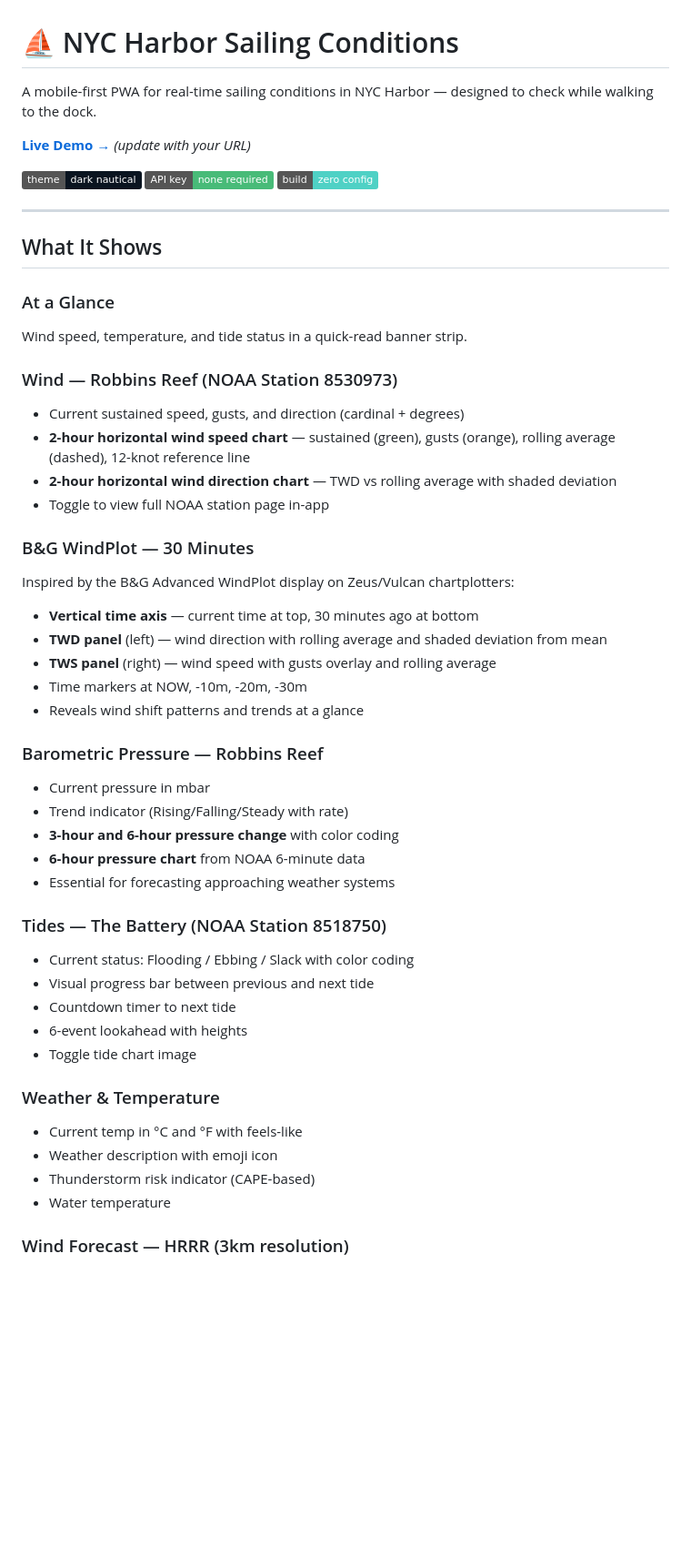
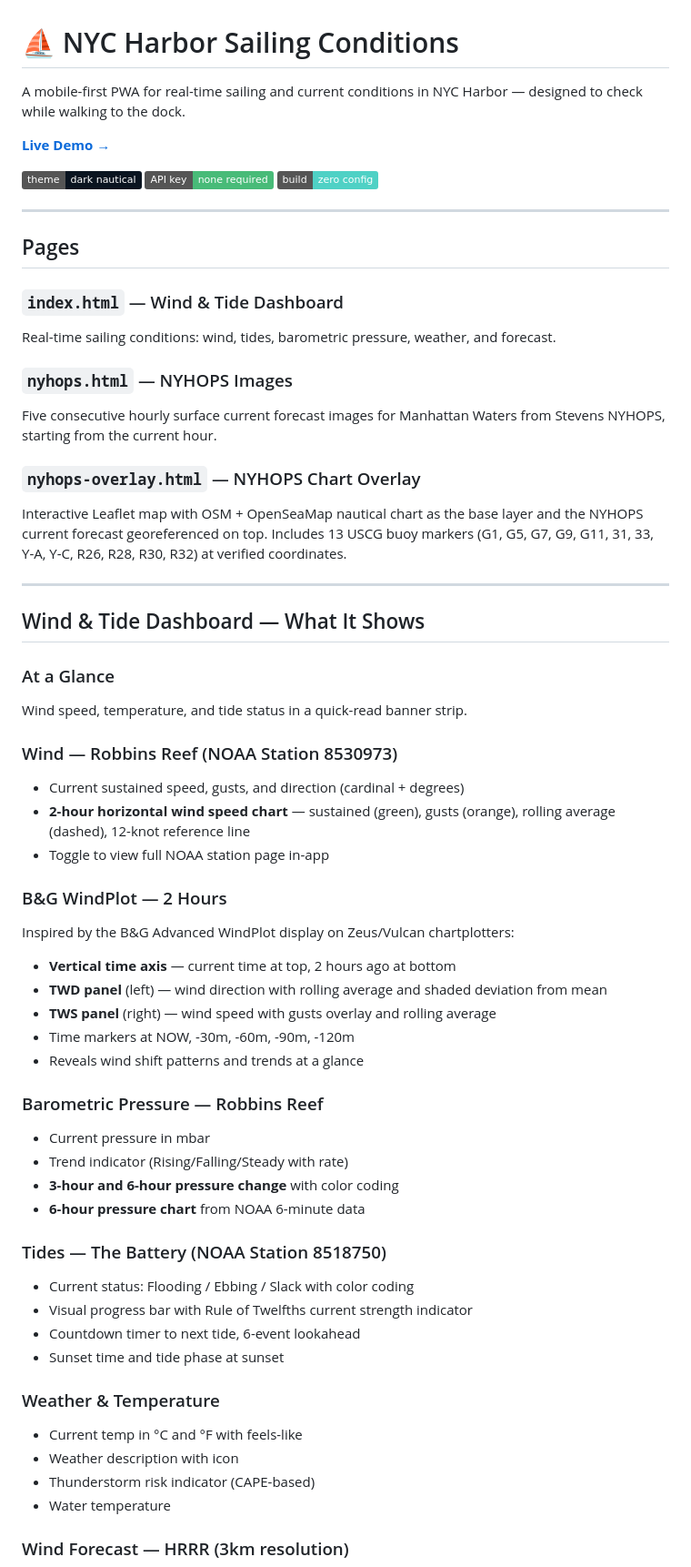
Before and after one commit to jny8630/nycharborsailingdashboard, a Markdown page: README.md, the part around one of its changes. Shown at 91% size. Drawn GitHub-style; badges without logos; blank space fills up the shorter version.

```diff
--- a/README.md
+++ b/README.md
@@ -1,14 +1,27 @@
 # ⛵ NYC Harbor Sailing Conditions
 
-A mobile-first PWA for real-time sailing conditions in NYC Harbor — designed to check while walking to the dock.
+A mobile-first PWA for real-time sailing and current conditions in NYC Harbor — designed to check while walking to the dock.
 
-**[Live Demo →](https://yourusername.github.io/nyc-sailing/)** *(update with your URL)*
+**[Live Demo →](https://jny8630.github.io/nycharborsailingdashboard/)**
 
 ![Dark nautical theme](https://img.shields.io/badge/theme-dark_nautical-0a1420) ![No API key](https://img.shields.io/badge/API_key-none_required-48bb78) ![Zero build step](https://img.shields.io/badge/build-zero_config-4fd1c5)
 
 ---
 
-## What It Shows
+## Pages
+
+### `index.html` — Wind & Tide Dashboard
+Real-time sailing conditions: wind, tides, barometric pressure, weather, and forecast.
+
+### `nyhops.html` — NYHOPS Images
+Five consecutive hourly surface current forecast images for Manhattan Waters from Stevens NYHOPS, starting from the current hour.
+
+### `nyhops-overlay.html` — NYHOPS Chart Overlay
+Interactive Leaflet map with OSM + OpenSeaMap nautical chart as the base layer and the NYHOPS current forecast georeferenced on top. Includes 13 USCG buoy markers (G1, G5, G7, G9, G11, 31, 33, Y-A, Y-C, R26, R28, R30, R32) at verified coordinates.
+
+---
+
+## Wind & Tide Dashboard — What It Shows
 
 ### At a Glance
 Wind speed, temperature, and tide status in a quick-read banner strip.
@@ -16,15 +29,14 @@ Wind speed, temperature, and tide status in a quick-read banner strip.
 ### Wind — Robbins Reef (NOAA Station 8530973)
 - Current sustained speed, gusts, and direction (cardinal + degrees)
 - **2-hour horizontal wind speed chart** — sustained (green), gusts (orange), rolling average (dashed), 12-knot reference line
-- **2-hour horizontal wind direction chart** — TWD vs rolling average with shaded deviation
 - Toggle to view full NOAA station page in-app
 
-### B&G WindPlot — 30 Minutes
+### B&G WindPlot — 2 Hours
 Inspired by the B&G Advanced WindPlot display on Zeus/Vulcan chartplotters:
-- **Vertical time axis** — current time at top, 30 minutes ago at bottom
+- **Vertical time axis** — current time at top, 2 hours ago at bottom
 - **TWD panel** (left) — wind direction with rolling average and shaded deviation from mean
 - **TWS panel** (right) — wind speed with gusts overlay and rolling average
-- Time markers at NOW, -10m, -20m, -30m
+- Time markers at NOW, -30m, -60m, -90m, -120m
 - Reveals wind shift patterns and trends at a glance
 
 ### Barometric Pressure — Robbins Reef
@@ -32,18 +44,16 @@ Inspired by the B&G Advanced WindPlot display on Zeus/Vulcan chartplotters:
 - Trend indicator (Rising/Falling/Steady with rate)
 - **3-hour and 6-hour pressure change** with color coding
 - **6-hour pressure chart** from NOAA 6-minute data
-- Essential for forecasting approaching weather systems
 
 ### Tides — The Battery (NOAA Station 8518750)
 - Current status: Flooding / Ebbing / Slack with color coding
-- Visual progress bar between previous and next tide
-- Countdown timer to next tide
-- 6-event lookahead with heights
-- Toggle tide chart image
+- Visual progress bar with Rule of Twelfths current strength indicator
+- Countdown timer to next tide, 6-event lookahead
+- Sunset time and tide phase at sunset
 
 ### Weather & Temperature
 - Current temp in °C and °F with feels-like
-- Weather description with emoji icon
+- Weather description with icon
 - Thunderstorm risk indicator (CAPE-based)
 - Water temperature
 
```
Also changed, not shown: other parts of README.md (+12 -18 lines).
